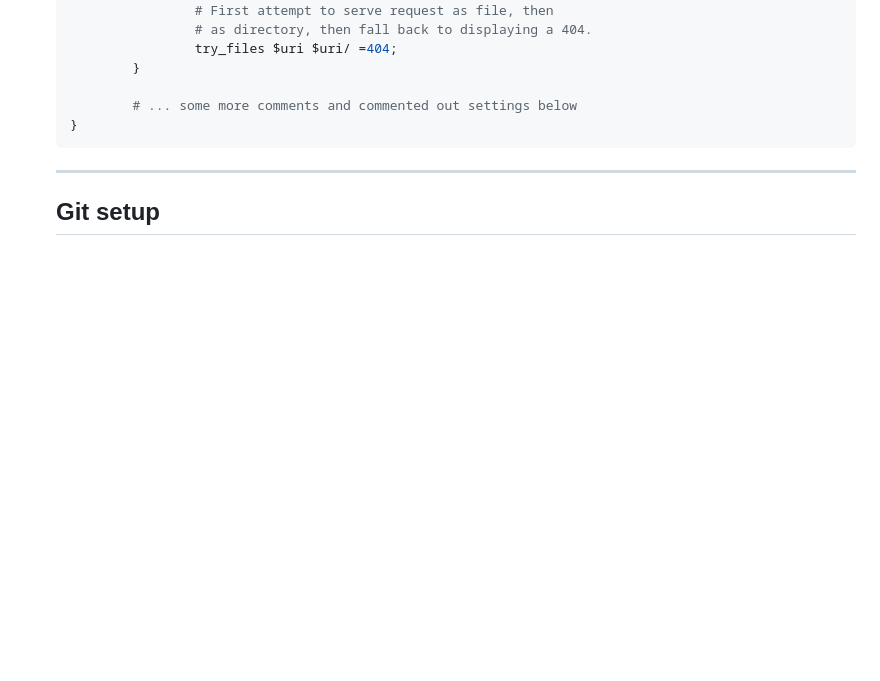
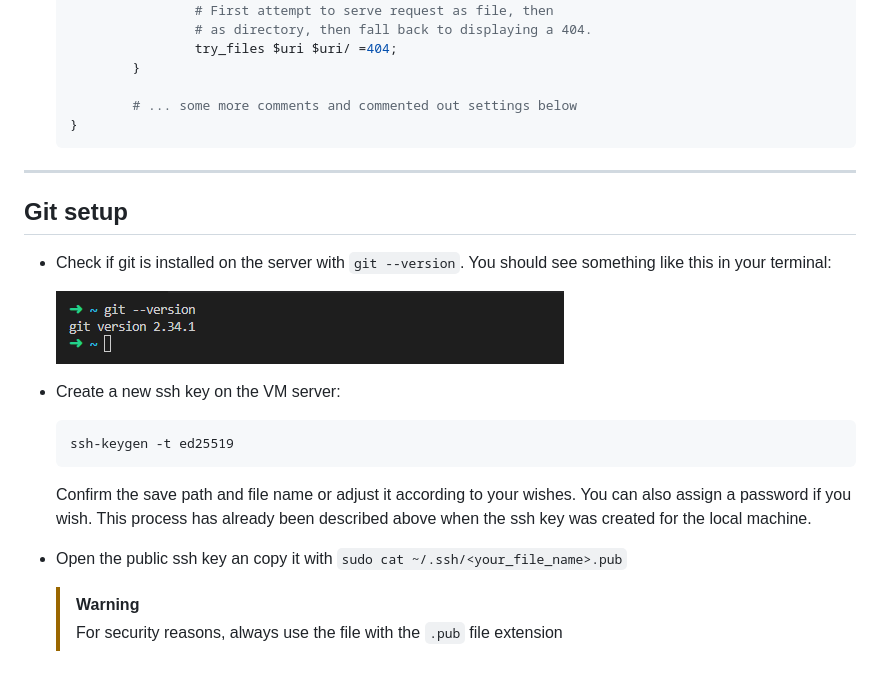
Before and after one commit to oljungde/v-server-setup, a Markdown page: README.md, the part around the change. GitHub-like rendering; pictures changed too: img/git-version.png (added); blank space fills up the shorter version.

Commit message:
add git version to documentation

````diff
--- a/README.md
+++ b/README.md
@@ -307,6 +307,24 @@ for the default nginx configuration.
   }
   ```
 
-  ---
+---
 
-  ## Git setup
+## Git setup
+
+- Check if git is installed on the server with `git --version`. You should see something like this in your terminal:
+
+  ![git-version](./img/git-version.png)
+
+- Create a new ssh key on the VM server:
+
+  ```bash
+  ssh-keygen -t ed25519
+  ```
+
+  Confirm the save path and file name or adjust it according to your wishes. You can also assign a password if you wish. This process
+  has already been described above when the ssh key was created for the local machine.
+
+- Open the public ssh key an copy it with `sudo cat ~/.ssh/<your_file_name>.pub`
+
+  >[!WARNING]
+  > For security reasons, always use the file with the `.pub` file extension
````
